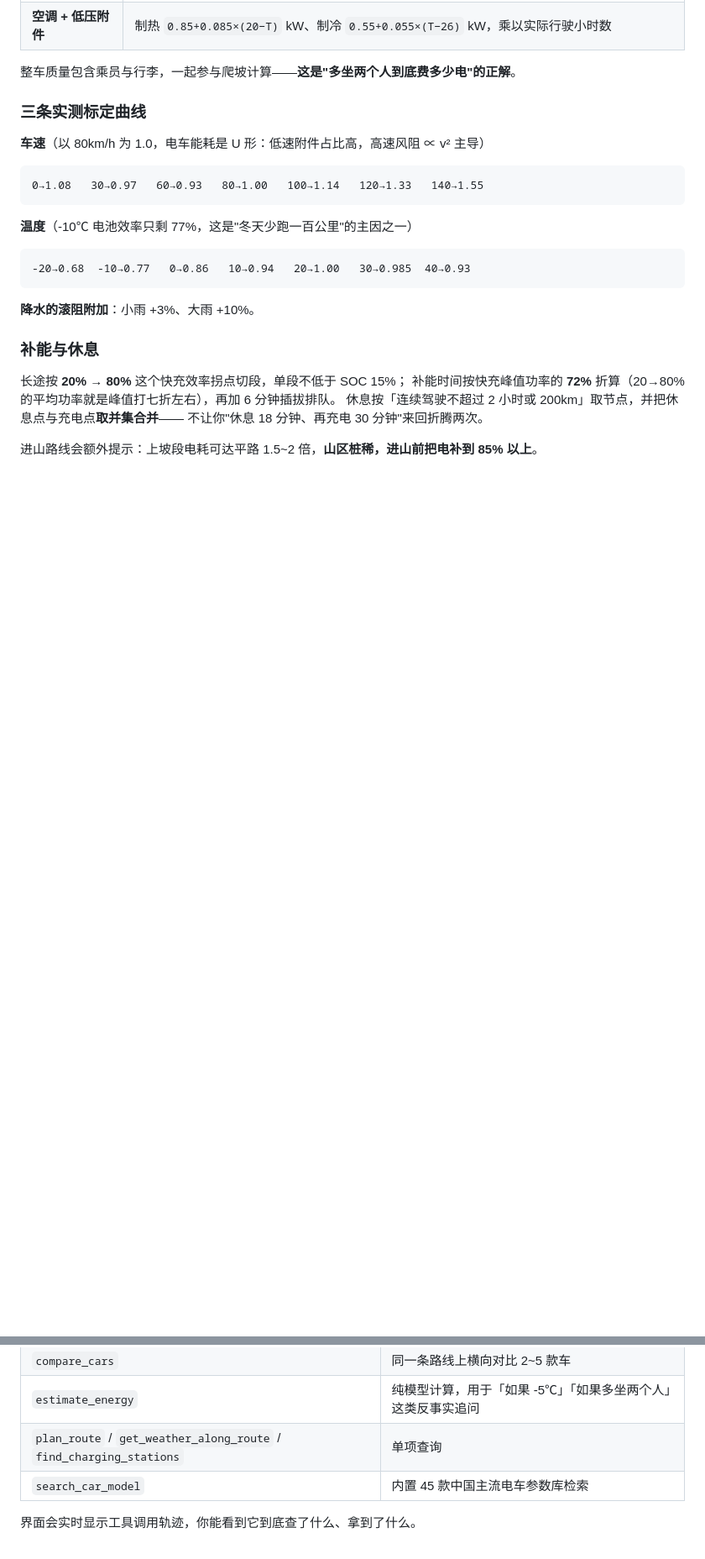
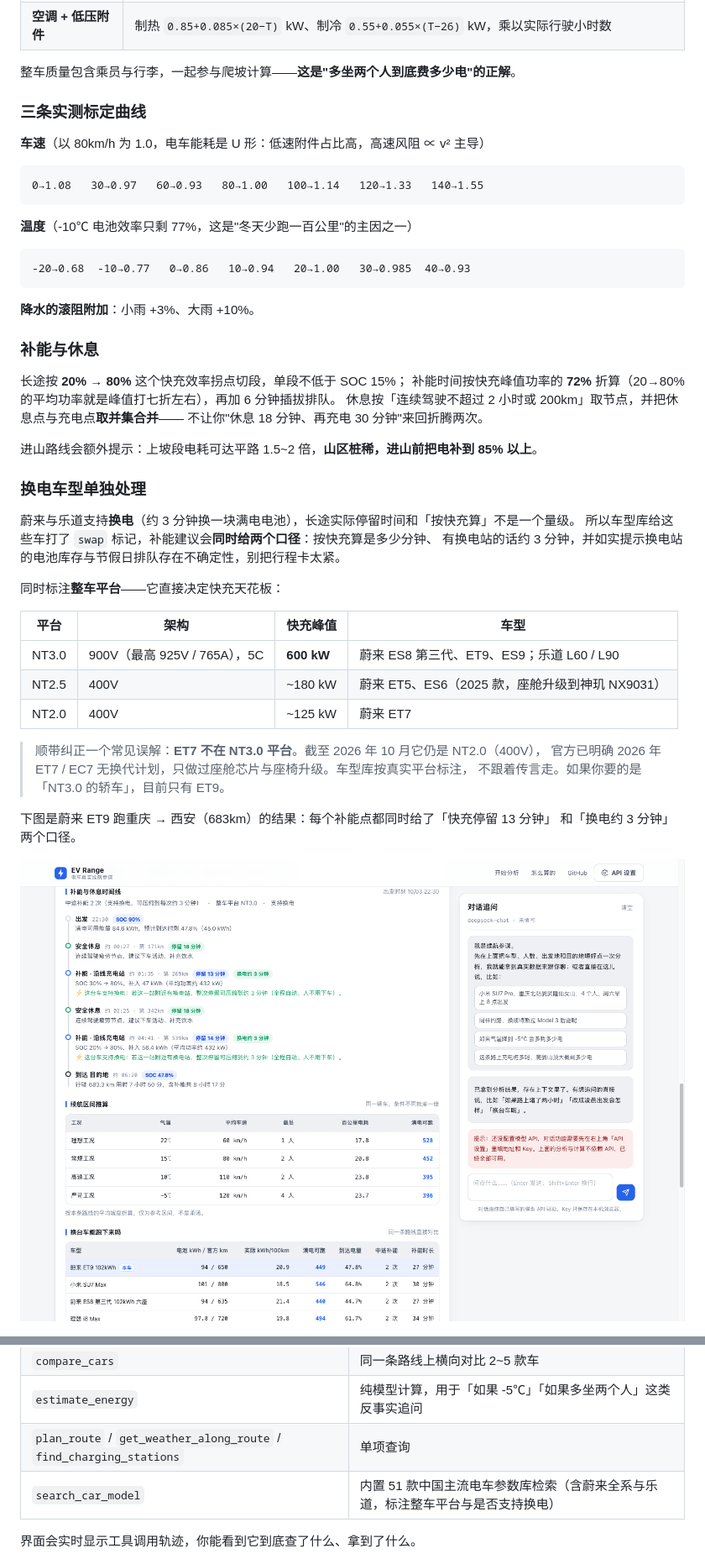
Before and after one commit to Leruo212/ev-range-agent, a Markdown page: README.md, 2 parts joined by grey strips. Shown at 84% size. Drawn GitHub-style; pictures changed too: docs/screenshot-nio-swap.png (added); blank space fills up the shorter version.

```diff
--- a/README.md
+++ b/README.md
@@ -51,6 +51,29 @@
 不让你"休息 18 分钟、再充电 30 分钟"来回折腾两次。
 
 进山路线会额外提示：上坡段电耗可达平路 1.5~2 倍，**山区桩稀，进山前把电补到 85% 以上**。
+
+### 换电车型单独处理
+
+蔚来与乐道支持**换电**（约 3 分钟换一块满电电池），长途实际停留时间和「按快充算」不是一个量级。
+所以车型库给这些车打了 `swap` 标记，补能建议会**同时给两个口径**：按快充算是多少分钟、
+有换电站的话约 3 分钟，并如实提示换电站的电池库存与节假日排队存在不确定性，别把行程卡太紧。
+
+同时标注**整车平台**——它直接决定快充天花板：
+
+| 平台 | 架构 | 快充峰值 | 车型 |
+|---|---|---|---|
+| NT3.0 | 900V（最高 925V / 765A），5C | **600 kW** | 蔚来 ES8 第三代、ET9、ES9；乐道 L60 / L90 |
+| NT2.5 | 400V | ~180 kW | 蔚来 ET5、ES6（2025 款，座舱升级到神玑 NX9031） |
+| NT2.0 | 400V | ~125 kW | 蔚来 ET7 |
+
+> 顺带纠正一个常见误解：**ET7 不在 NT3.0 平台**。截至 2026 年 10 月它仍是 NT2.0（400V），
+> 官方已明确 2026 年 ET7 / EC7 无换代计划，只做过座舱芯片与座椅升级。车型库按真实平台标注，
+> 不跟着传言走。如果你要的是「NT3.0 的轿车」，目前只有 ET9。
+
+下图是蔚来 ET9 跑重庆 → 西安（683km）的结果：每个补能点都同时给了「快充停留 13 分钟」
+和「换电约 3 分钟」两个口径。
+
+![蔚来 ET9 的换电补能方案](docs/screenshot-nio-swap.png)
 
 ![结果概览](docs/screenshot-result.png)
 
@@ -119,7 +142,7 @@
 | `compare_cars` | 同一条路线上横向对比 2~5 款车 |
 | `estimate_energy` | 纯模型计算，用于「如果 -5℃」「如果多坐两个人」这类反事实追问 |
 | `plan_route` / `get_weather_along_route` / `find_charging_stations` | 单项查询 |
-| `search_car_model` | 内置 45 款中国主流电车参数库检索 |
+| `search_car_model` | 内置 51 款中国主流电车参数库检索（含蔚来全系与乐道，标注整车平台与是否支持换电） |
 
 界面会实时显示工具调用轨迹，你能看到它到底查了什么、拿到了什么。
 
```
Also changed, not shown: other parts of README.md (+17 -2 lines), 7 other files.
